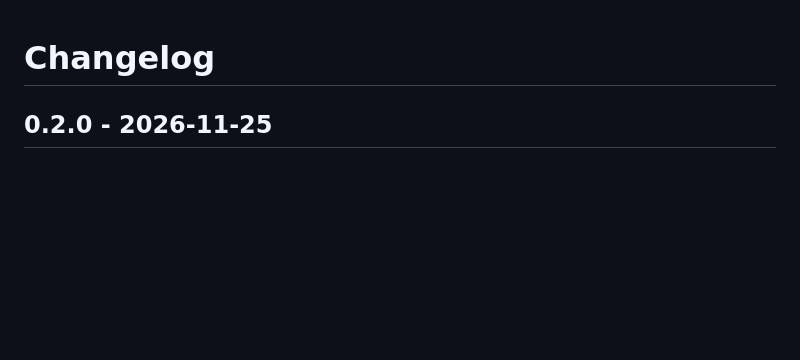
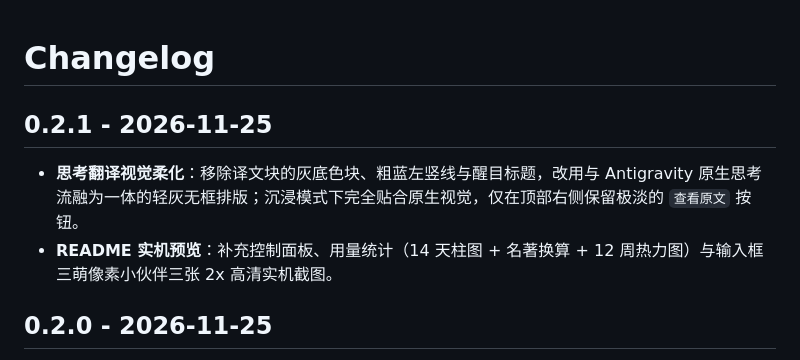
Before and after one commit to brsbsc/anti-claude-prism-suite, a Markdown page: CHANGELOG.md, the part around the change. Drawn GitHub-style; blank space fills up the shorter version.

```diff
--- a/CHANGELOG.md
+++ b/CHANGELOG.md
@@ -1,4 +1,9 @@
 # Changelog
+
+## 0.2.1 - 2026-11-25
+
+- **思考翻译视觉柔化**：移除译文块的灰底色块、粗蓝左竖线与醒目标题，改用与 Antigravity 原生思考流融为一体的轻灰无框排版；沉浸模式下完全贴合原生视觉，仅在顶部右侧保留极淡的 `查看原文` 按钮。
+- **README 实机预览**：补充控制面板、用量统计（14 天柱图 + 名著换算 + 12 周热力图）与输入框三萌像素小伙伴三张 2x 高清实机截图。
 
 ## 0.2.0 - 2026-11-25
 
```
Also changed, not shown: README.md (+24 -1 lines), assets/screenshots/mascot-composer.png (added), assets/screenshots/prism-popover.png (added), assets/screenshots/usage-heatmap.png (added), 3 other files.
